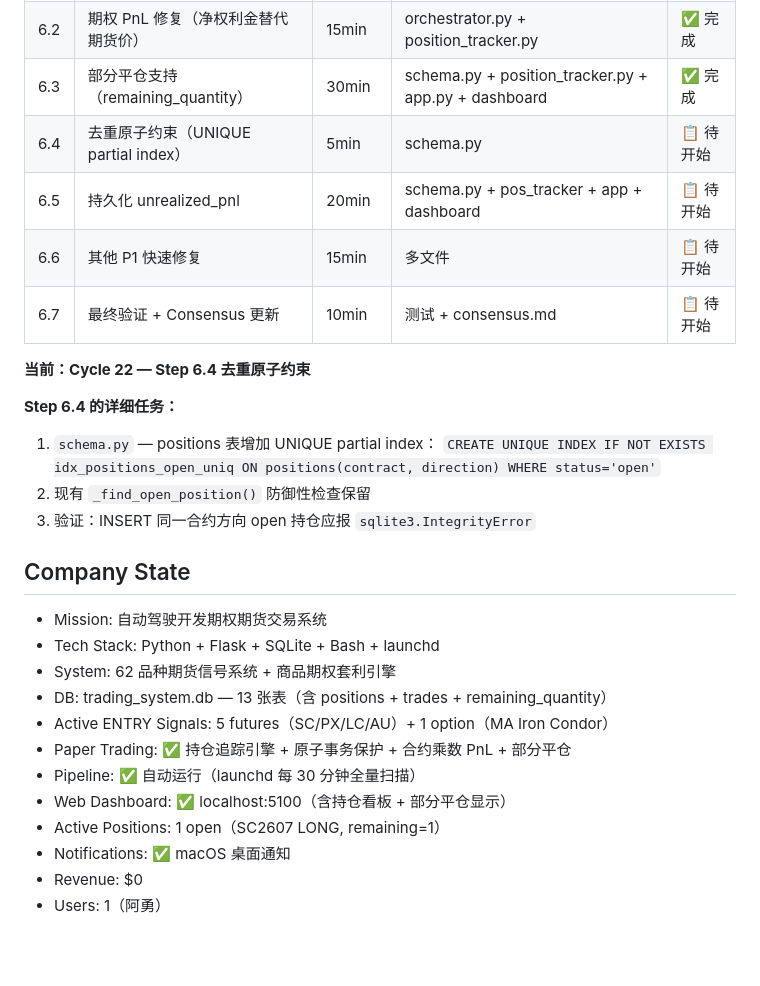
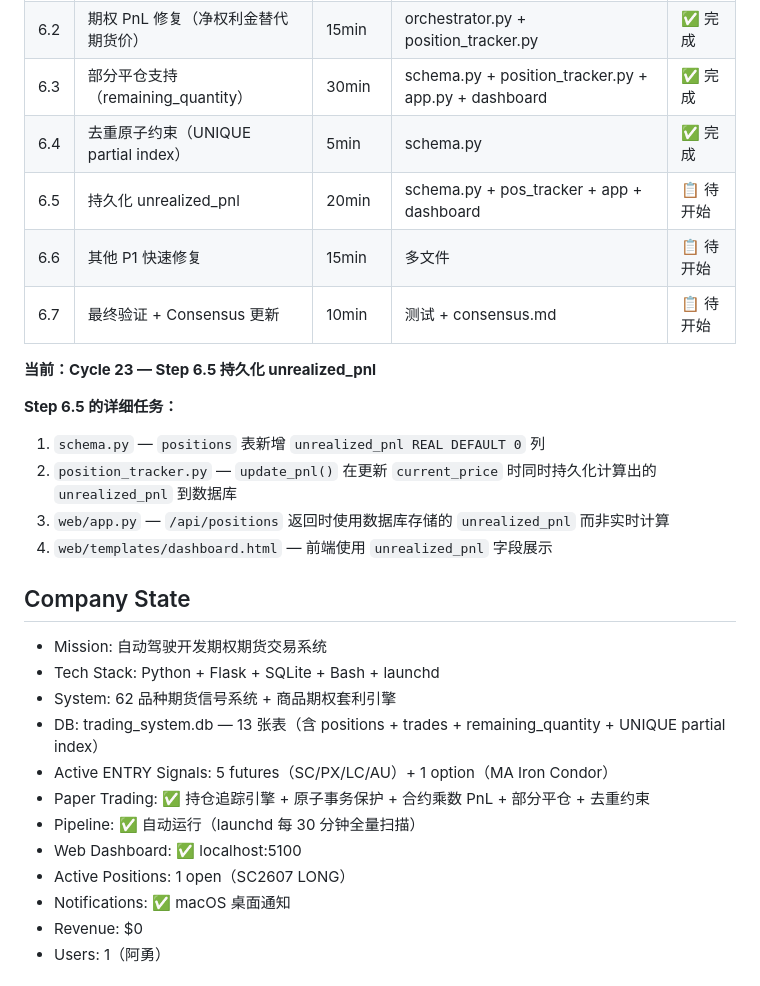
Before and after one commit to DrfterX/options-arbitrage-system, a Markdown page: memories/consensus.md, the part around one of its changes. Rendered like a GitHub page; blank space fills up the shorter version.

```diff
--- a/memories/consensus.md
+++ b/memories/consensus.md
@@ -67,29 +66,29 @@
 | 6.1 | 开/平仓原子事务 | 15min | position_tracker.py | ✅ 完成 |
 | 6.2 | 期权 PnL 修复（净权利金替代期货价） | 15min | orchestrator.py + position_tracker.py | ✅ 完成 |
 | 6.3 | 部分平仓支持（remaining_quantity） | 30min | schema.py + position_tracker.py + app.py + dashboard | ✅ 完成 |
-| 6.4 | 去重原子约束（UNIQUE partial index） | 5min | schema.py | 📋 待开始 |
+| 6.4 | 去重原子约束（UNIQUE partial index） | 5min | schema.py | ✅ 完成 |
 | 6.5 | 持久化 unrealized_pnl | 20min | schema.py + pos_tracker + app + dashboard | 📋 待开始 |
 | 6.6 | 其他 P1 快速修复 | 15min | 多文件 | 📋 待开始 |
 | 6.7 | 最终验证 + Consensus 更新 | 10min | 测试 + consensus.md | 📋 待开始 |
 
-**当前：Cycle 22 — Step 6.4 去重原子约束**
+**当前：Cycle 23 — Step 6.5 持久化 unrealized_pnl**
 
-**Step 6.4 的详细任务：**
-1. `schema.py` — positions 表增加 UNIQUE partial index：
-   `CREATE UNIQUE INDEX IF NOT EXISTS idx_positions_open_uniq ON positions(contract, direction) WHERE status='open'`
-2. 现有 `_find_open_position()` 防御性检查保留
-3. 验证：INSERT 同一合约方向 open 持仓应报 `sqlite3.IntegrityError`
+**Step 6.5 的详细任务：**
+1. `schema.py` — `positions` 表新增 `unrealized_pnl REAL DEFAULT 0` 列
+2. `position_tracker.py` — `update_pnl()` 在更新 `current_price` 时同时持久化计算出的 `unrealized_pnl` 到数据库
+3. `web/app.py` — `/api/positions` 返回时使用数据库存储的 `unrealized_pnl` 而非实时计算
+4. `web/templates/dashboard.html` — 前端使用 `unrealized_pnl` 字段展示
 
 ## Company State
 - Mission: 自动驾驶开发期权期货交易系统
 - Tech Stack: Python + Flask + SQLite + Bash + launchd
 - System: 62 品种期货信号系统 + 商品期权套利引擎
-- DB: trading_system.db — 13 张表（含 positions + trades + remaining_quantity）
+- DB: trading_system.db — 13 张表（含 positions + trades + remaining_quantity + UNIQUE partial index）
 - Active ENTRY Signals: 5 futures（SC/PX/LC/AU）+ 1 option（MA Iron Condor）
-- Paper Trading: ✅ 持仓追踪引擎 + 原子事务保护 + 合约乘数 PnL + 部分平仓
+- Paper Trading: ✅ 持仓追踪引擎 + 原子事务保护 + 合约乘数 PnL + 部分平仓 + 去重约束
 - Pipeline: ✅ 自动运行（launchd 每 30 分钟全量扫描）
-- Web Dashboard: ✅ localhost:5100（含持仓看板 + 部分平仓显示）
-- Active Positions: 1 open（SC2607 LONG, remaining=1）
+- Web Dashboard: ✅ localhost:5100
+- Active Positions: 1 open（SC2607 LONG）
 - Notifications: ✅ macOS 桌面通知
 - Revenue: $0
 - Users: 1（阿勇）
```
Also changed, not shown: other parts of memories/consensus.md (+22 -23 lines).
